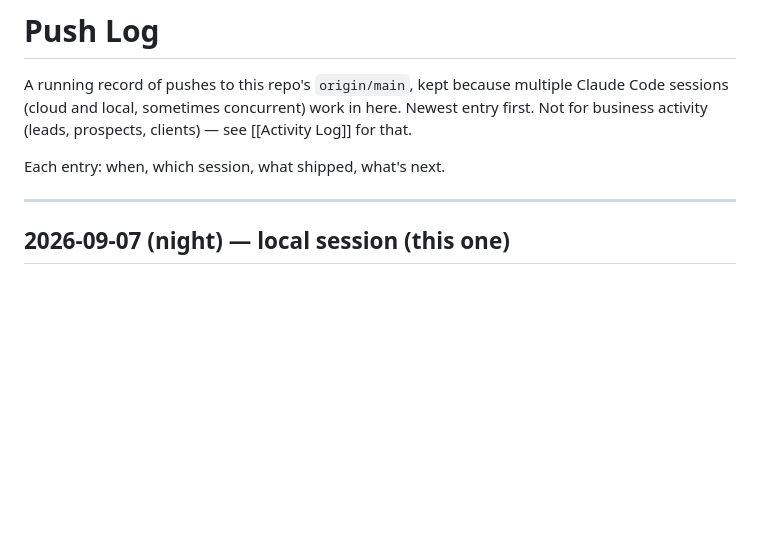
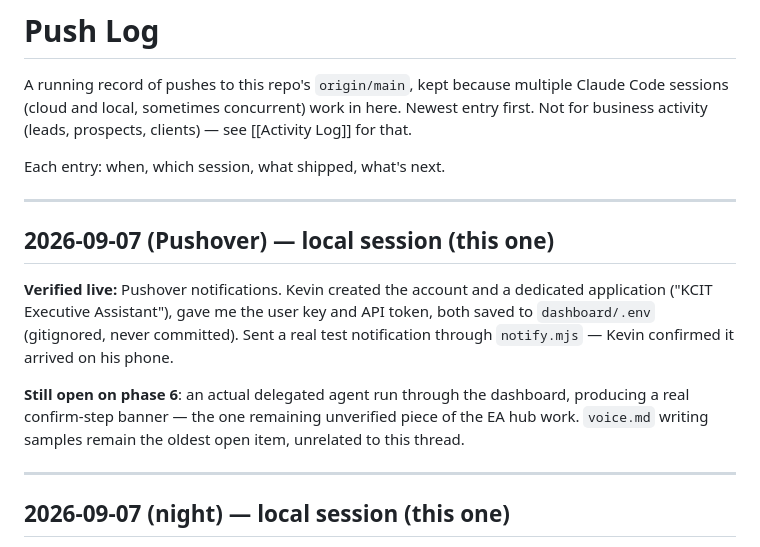
Before and after one commit to kevinchavez42069-afk/kcit, a Markdown page: vault/50-Workspace/Push Log.md, the part around the change. Drawn GitHub-style; blank space fills up the shorter version.

```diff
--- a/vault/50-Workspace/Push Log.md
+++ b/vault/50-Workspace/Push Log.md
@@ -12,6 +12,21 @@ Newest entry first. Not for business activity (leads, prospects, clients) —
 see [[Activity Log]] for that.
 
 Each entry: when, which session, what shipped, what's next.
+
+---
+
+## 2026-09-07 (Pushover) — local session (this one)
+
+**Verified live:** Pushover notifications. Kevin created the account and
+a dedicated application ("KCIT Executive Assistant"), gave me the user
+key and API token, both saved to `dashboard/.env` (gitignored, never
+committed). Sent a real test notification through `notify.mjs` — Kevin
+confirmed it arrived on his phone.
+
+**Still open on phase 6**: an actual delegated agent run through the
+dashboard, producing a real confirm-step banner — the one remaining
+unverified piece of the EA hub work. `voice.md` writing samples remain
+the oldest open item, unrelated to this thread.
 
 ---
 
```
Also changed, not shown: vault/50-Workspace/AI Operating System.md (+7 -5 lines).
